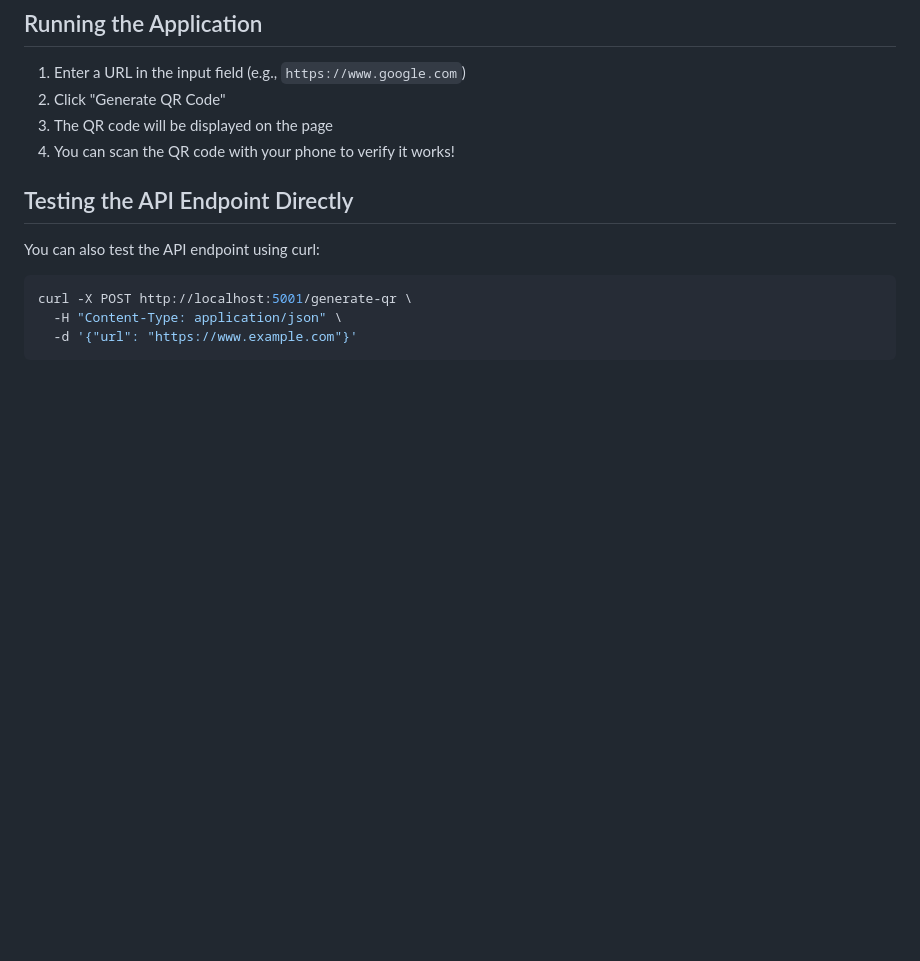
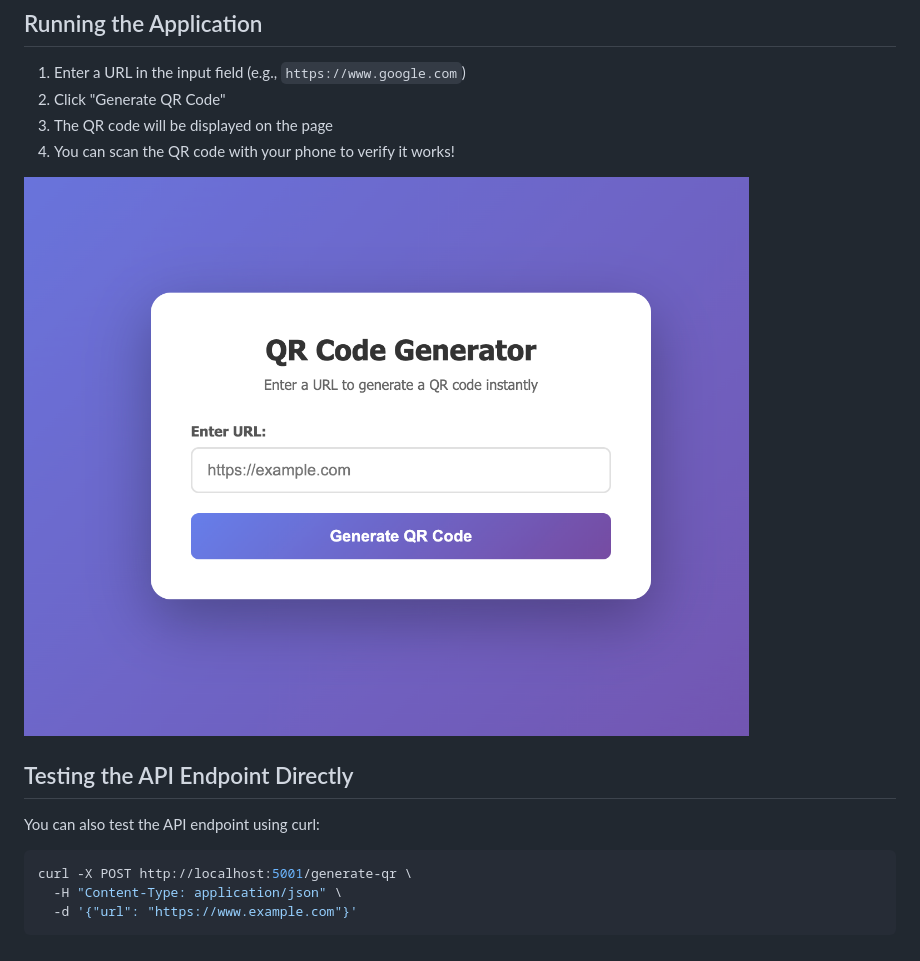
Before and after one commit to Kmukasa/MSCS-633-B01, a Markdown page: Week 2/README.md, the part around the change. GitHub-like rendering; pictures changed too: Week 2/QRGeneratorPage.png (added); blank space fills up the shorter version.

Commit message:
Add image of main page

```diff
--- a/Week 2/README.md
+++ b/Week 2/README.md
@@ -43,6 +43,8 @@ http://127.0.0.1:5001
 3. The QR code will be displayed on the page
 4. You can scan the QR code with your phone to verify it works!
 
+![QR Code Generator](./QRGeneratorPage.png)
+
 ## Testing the API Endpoint Directly
 
 You can also test the API endpoint using curl:
```
